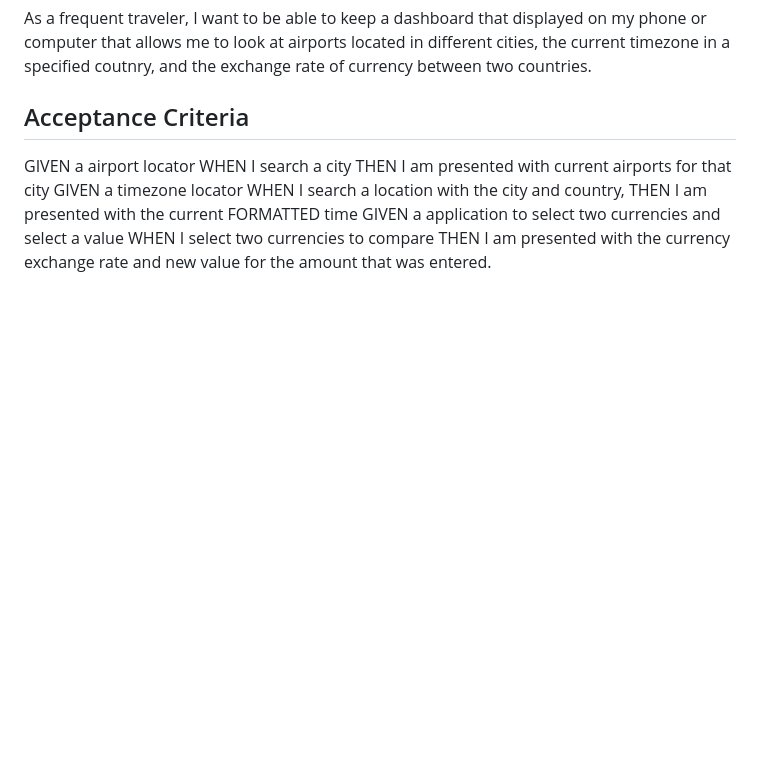
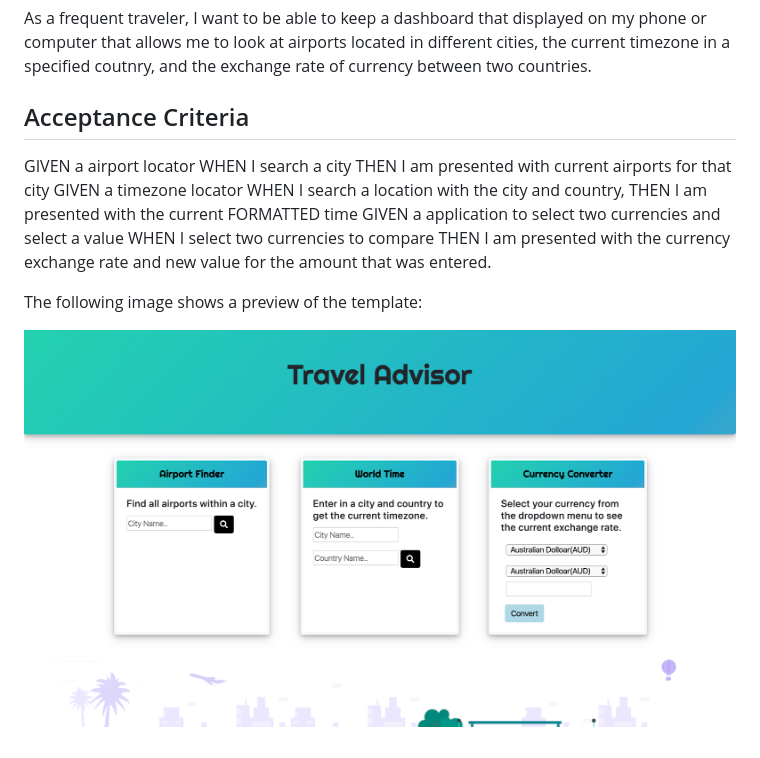
Before and after one commit to lfernandez79/travelAdvisor, a Markdown page: README.md, the part around the change. GitHub-like rendering; pictures changed too: airPlane/preview.png (added); blank space fills up the shorter version.

```diff
--- a/README.md
+++ b/README.md
@@ -26,3 +26,7 @@ THEN I am presented with the current FORMATTED time
 GIVEN a application to select two currencies and select a value
 WHEN I select two currencies to compare
 THEN I am presented with the currency exchange rate and new value for the amount that was entered.
+
+The following image shows a preview of the template:
+
+![Travel Advisor Preview](./airPlane/preview.png)
```
Also changed, not shown: 1 other file.
